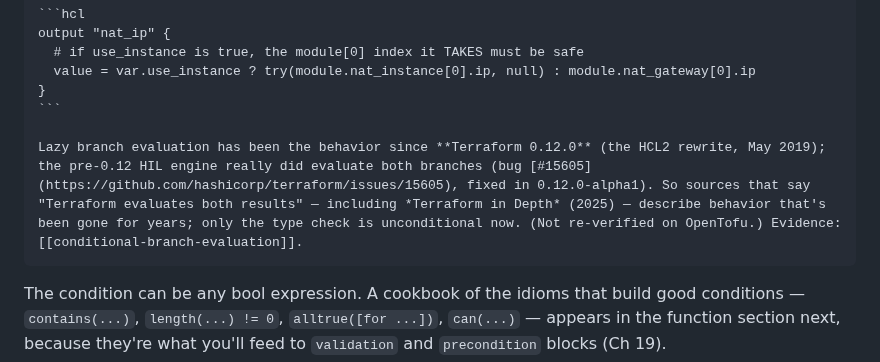
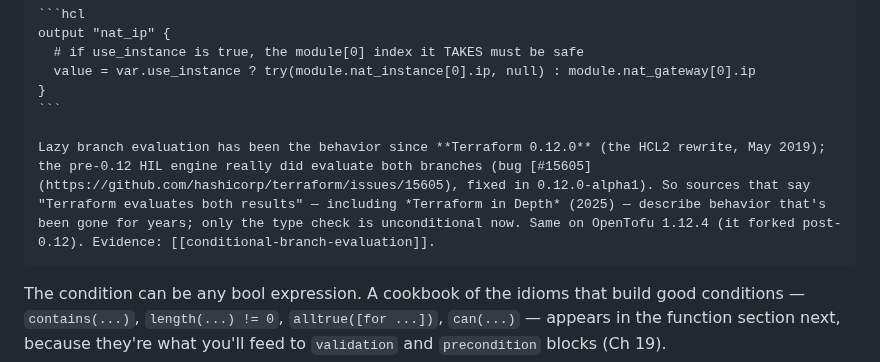
Before and after one commit to arindamchoudhury/terraform-gyan, a Markdown page: docs/book/ch07-expressions-operators-functions.md, the part around the change. GitHub-like rendering.

````diff
--- a/docs/book/ch07-expressions-operators-functions.md
+++ b/docs/book/ch07-expressions-operators-functions.md
@@ -233,7 +233,7 @@ When the result type is uncertain, be explicit: `var.x ? tostring(12) : "hello"`
     }
     ```
 
-    Lazy branch evaluation has been the behavior since **Terraform 0.12.0** (the HCL2 rewrite, May 2019); the pre-0.12 HIL engine really did evaluate both branches (bug [#15605](https://github.com/hashicorp/terraform/issues/15605), fixed in 0.12.0-alpha1). So sources that say "Terraform evaluates both results" — including *Terraform in Depth* (2025) — describe behavior that's been gone for years; only the type check is unconditional now. (Not re-verified on OpenTofu.) Evidence: [[conditional-branch-evaluation]].
+    Lazy branch evaluation has been the behavior since **Terraform 0.12.0** (the HCL2 rewrite, May 2019); the pre-0.12 HIL engine really did evaluate both branches (bug [#15605](https://github.com/hashicorp/terraform/issues/15605), fixed in 0.12.0-alpha1). So sources that say "Terraform evaluates both results" — including *Terraform in Depth* (2025) — describe behavior that's been gone for years; only the type check is unconditional now. Same on OpenTofu 1.12.4 (it forked post-0.12). Evidence: [[conditional-branch-evaluation]].
 
 The condition can be any bool expression. A cookbook of the idioms that build good conditions — `contains(...)`, `length(...) != 0`, `alltrue([for ...])`, `can(...)` — appears in the function section next, because they're what you'll feed to `validation` and `precondition` blocks (Ch 19).
 
````
Also changed, not shown: docs/research-cache/conditional-branch-evaluation.md (+4 -2 lines), 1 other file.
